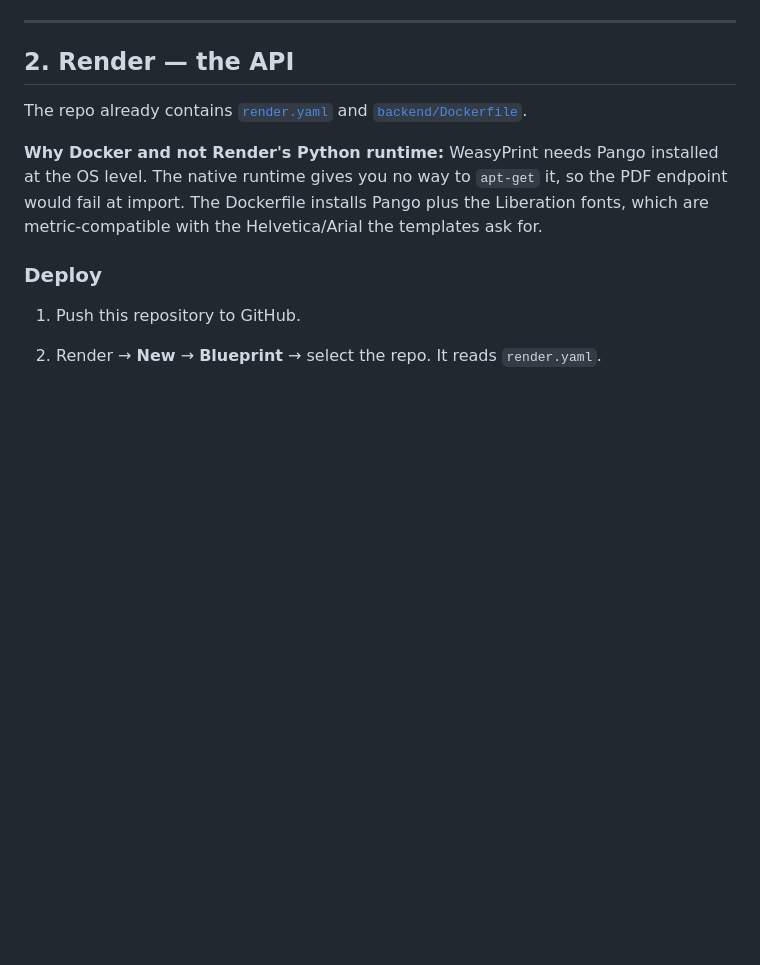
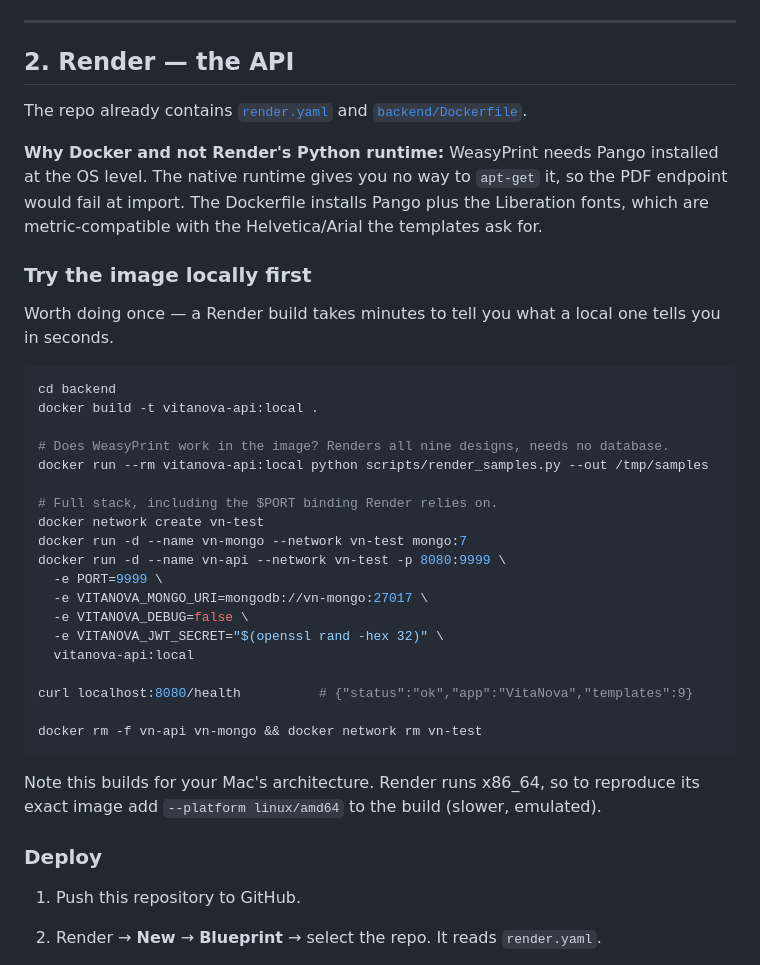
Before and after one commit to Amankhan55/VitaNova, a Markdown page: DEPLOYMENT.md, the part around the change. GitHub-like rendering; blank space fills up the shorter version.

Commit message:
feat: add local Docker testing instructions for WeasyPrint and full stack setup

````diff
--- a/DEPLOYMENT.md
+++ b/DEPLOYMENT.md
@@ -50,6 +50,36 @@ The repo already contains [`render.yaml`](render.yaml) and
 at the OS level. The native runtime gives you no way to `apt-get` it, so the PDF
 endpoint would fail at import. The Dockerfile installs Pango plus the Liberation
 fonts, which are metric-compatible with the Helvetica/Arial the templates ask for.
+
+### Try the image locally first
+
+Worth doing once — a Render build takes minutes to tell you what a local one tells
+you in seconds.
+
+```bash
+cd backend
+docker build -t vitanova-api:local .
+
+# Does WeasyPrint work in the image? Renders all nine designs, needs no database.
+docker run --rm vitanova-api:local python scripts/render_samples.py --out /tmp/samples
+
+# Full stack, including the $PORT binding Render relies on.
+docker network create vn-test
+docker run -d --name vn-mongo --network vn-test mongo:7
+docker run -d --name vn-api --network vn-test -p 8080:9999 \
+  -e PORT=9999 \
+  -e VITANOVA_MONGO_URI=mongodb://vn-mongo:27017 \
+  -e VITANOVA_DEBUG=false \
+  -e VITANOVA_JWT_SECRET="$(openssl rand -hex 32)" \
+  vitanova-api:local
+
+curl localhost:8080/health          # {"status":"ok","app":"VitaNova","templates":9}
+
+docker rm -f vn-api vn-mongo && docker network rm vn-test
+```
+
+Note this builds for your Mac's architecture. Render runs x86_64, so to reproduce
+its exact image add `--platform linux/amd64` to the build (slower, emulated).
 
 ### Deploy
 
````
